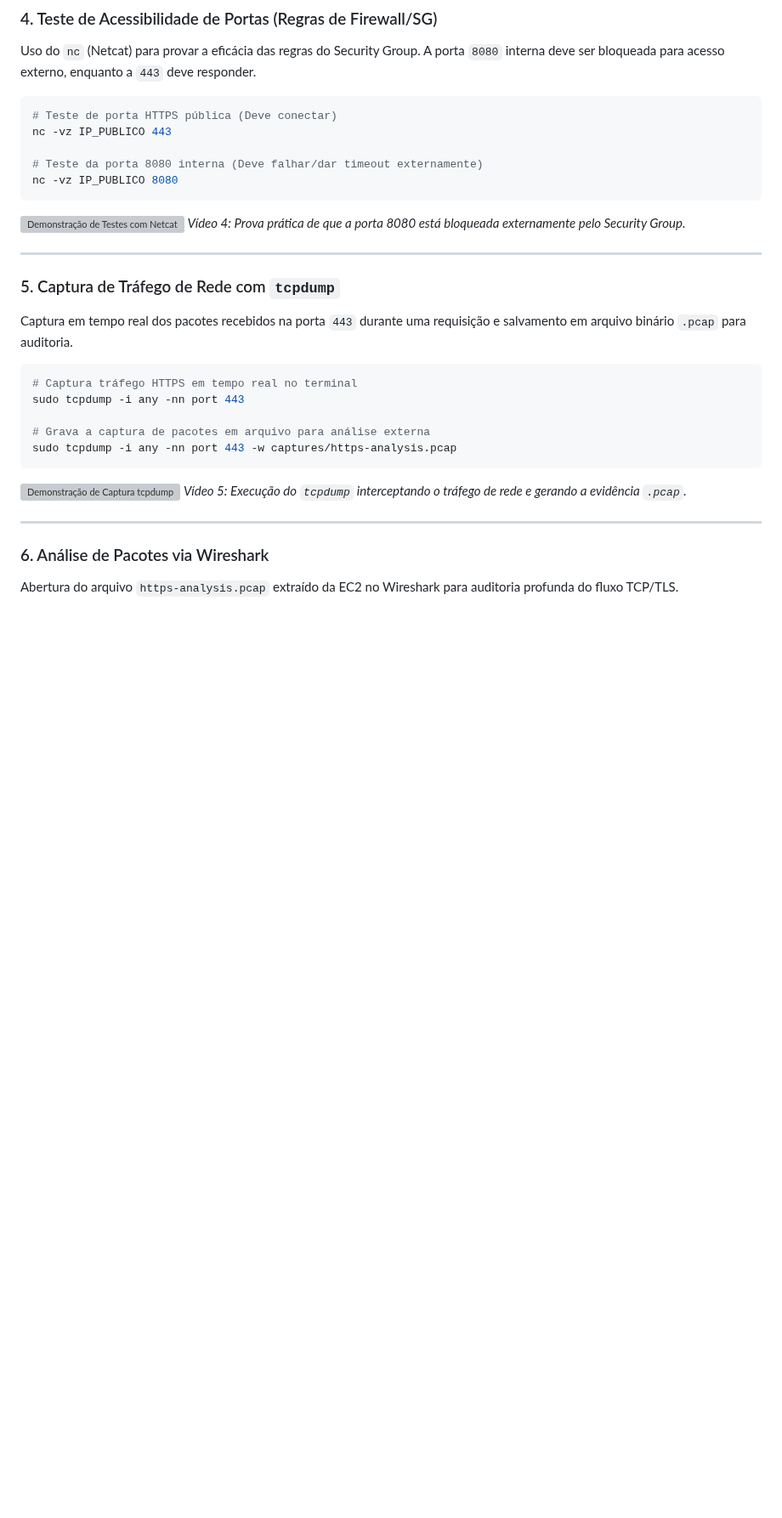
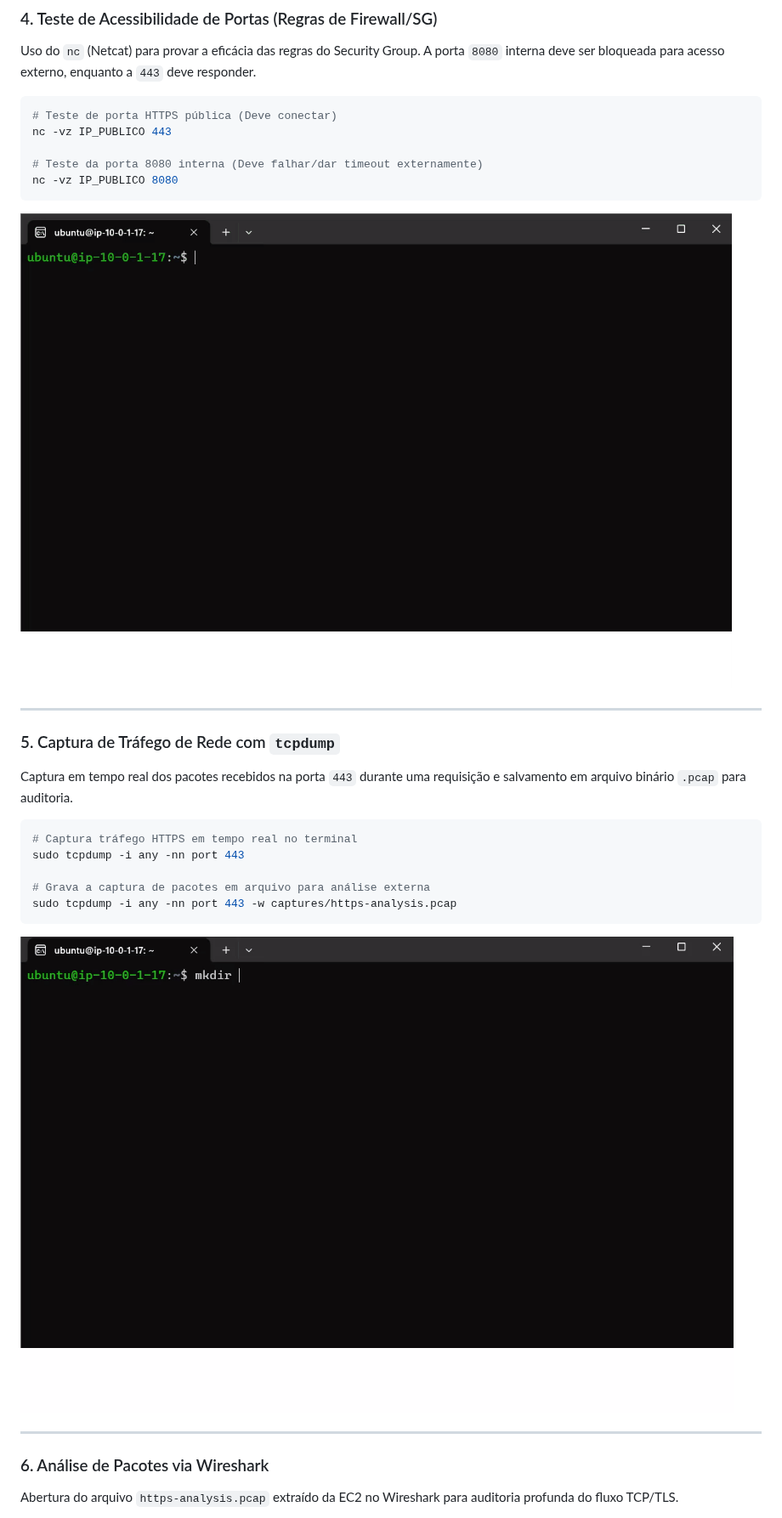
Before and after one commit to IsadoraVanderlan/cloud-security-network-lab, a Markdown page: README.md, the part around one of its changes. Shown at 85% size. GitHub-like rendering; pictures changed too: Videos Demonstração/4.gif (added), Videos Demonstração/5.gif (added); blank space fills up the shorter version; grey boxes are pictures that could not be loaded.

Commit message:
docs: Incluido videos demonstração

````diff
--- a/README.md
+++ b/README.md
@@ -112,8 +111,7 @@ nc -vz IP_PUBLICO 443
 nc -vz IP_PUBLICO 8080
 ```
 
-![Demonstração de Testes com Netcat](./assets/04-netcat-port-check.gif)
-*Vídeo 4: Prova prática de que a porta 8080 está bloqueada externamente pelo Security Group.*
+![Demonstração do Nginx e Reverse Proxy](./Videos%20Demonstração/4.gif)
 
 ---
 
@@ -129,8 +127,7 @@ sudo tcpdump -i any -nn port 443
 sudo tcpdump -i any -nn port 443 -w captures/https-analysis.pcap
 ```
 
-![Demonstração de Captura tcpdump](./assets/05-tcpdump-capture.gif)
-*Vídeo 5: Execução do `tcpdump` interceptando o tráfego de rede e gerando a evidência `.pcap`.*
+![Demonstração do Nginx e Reverse Proxy](./Videos%20Demonstração/5.gif)
 
 ---
 
````
Also changed, not shown: other parts of README.md (+5 -8 lines), Videos Demonstração/video-1.gif (deleted), 10 other files.
